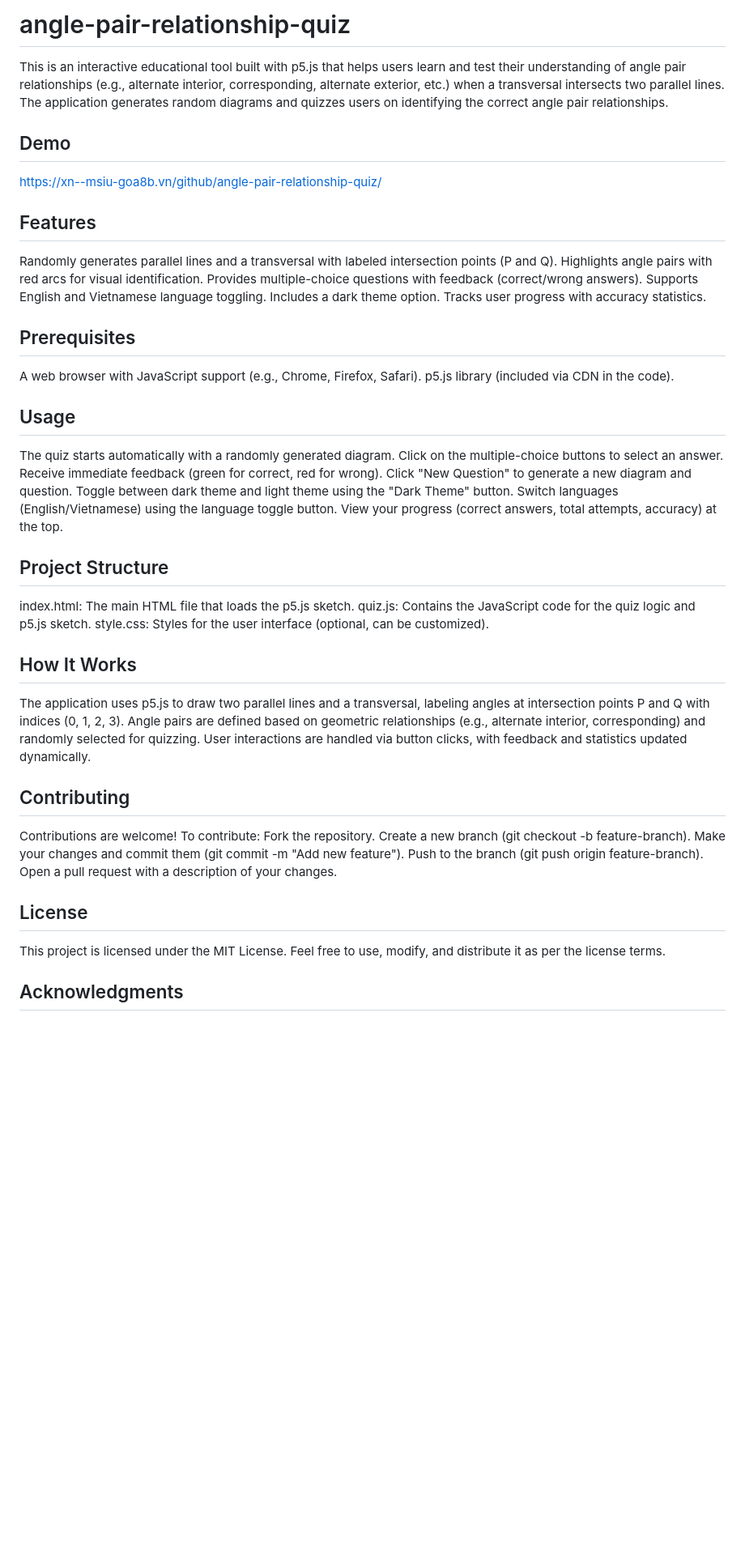
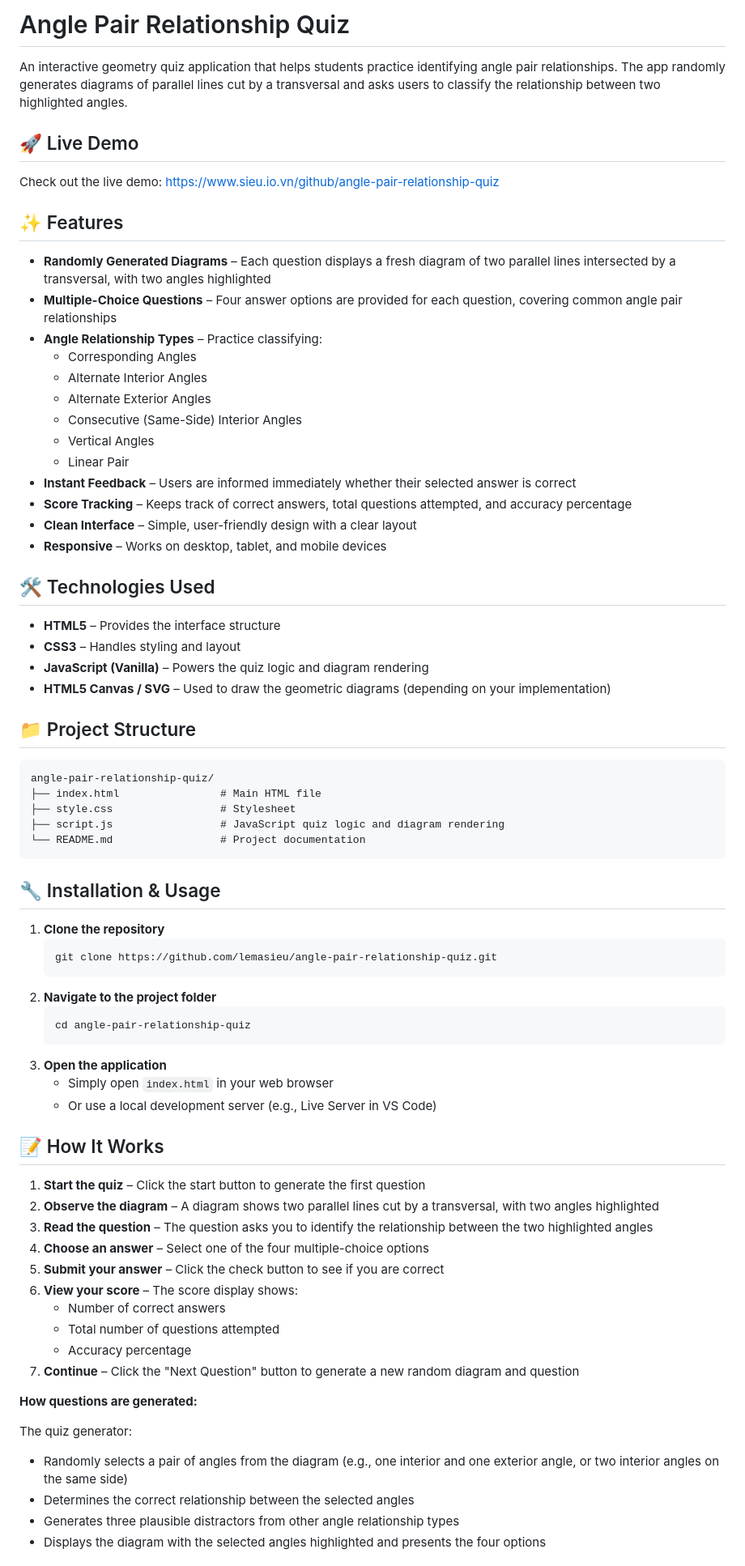
Before and after one commit to lemasieu/angle-pair-relationship-quiz, a Markdown page: README.md, the part around one of its changes. Shown at 81% size. Rendered like a GitHub page; blank space fills up the shorter version.

Commit message:
Revise README for clarity and new features
Updated README to enhance clarity and structure, added new features section, and improved formatting.

````diff
--- a/README.md
+++ b/README.md
@@ -1,57 +1,77 @@
-# angle-pair-relationship-quiz
-This is an interactive educational tool built with p5.js that helps users learn and test their understanding of angle pair relationships (e.g., alternate interior, corresponding, alternate exterior, etc.) when a transversal intersects two parallel lines. The application generates random diagrams and quizzes users on identifying the correct angle pair relationships.
+# Angle Pair Relationship Quiz
 
-## Demo
-https://xn--msiu-goa8b.vn/github/angle-pair-relationship-quiz/</br>
+An interactive geometry quiz application that helps students practice identifying angle pair relationships. The app randomly generates diagrams of parallel lines cut by a transversal and asks users to classify the relationship between two highlighted angles.
 
-## Features
+## 🚀 Live Demo
 
-Randomly generates parallel lines and a transversal with labeled intersection points (P and Q).</br>
-Highlights angle pairs with red arcs for visual identification.</br>
-Provides multiple-choice questions with feedback (correct/wrong answers).</br>
-Supports English and Vietnamese language toggling.</br>
-Includes a dark theme option.</br>
-Tracks user progress with accuracy statistics.</br>
+Check out the live demo: [https://www.sieu.io.vn/github/angle-pair-relationship-quiz](https://www.sieu.io.vn/github/angle-pair-relationship-quiz)
 
-## Prerequisites
+## ✨ Features
 
-A web browser with JavaScript support (e.g., Chrome, Firefox, Safari).</br>
-p5.js library (included via CDN in the code).</br>
+- **Randomly Generated Diagrams** – Each question displays a fresh diagram of two parallel lines intersected by a transversal, with two angles highlighted
+- **Multiple-Choice Questions** – Four answer options are provided for each question, covering common angle pair relationships
+- **Angle Relationship Types** – Practice classifying:
+  - Corresponding Angles
+  - Alternate Interior Angles
+  - Alternate Exterior Angles
+  - Consecutive (Same-Side) Interior Angles
+  - Vertical Angles
+  - Linear Pair
+- **Instant Feedback** – Users are informed immediately whether their selected answer is correct
+- **Score Tracking** – Keeps track of correct answers, total questions attempted, and accuracy percentage
+- **Clean Interface** – Simple, user-friendly design with a clear layout
+- **Responsive** – Works on desktop, tablet, and mobile devices
 
-## Usage
+## 🛠️ Technologies Used
 
-The quiz starts automatically with a randomly generated diagram.</br>
-Click on the multiple-choice buttons to select an answer.</br>
-Receive immediate feedback (green for correct, red for wrong).</br>
-Click "New Question" to generate a new diagram and question.</br>
-Toggle between dark theme and light theme using the "Dark Theme" button.</br>
-Switch languages (English/Vietnamese) using the language toggle button.</br>
-View your progress (correct answers, total attempts, accuracy) at the top.</br>
+- **HTML5** – Provides the interface structure
+- **CSS3** – Handles styling and layout
+- **JavaScript (Vanilla)** – Powers the quiz logic and diagram rendering
+- **HTML5 Canvas / SVG** – Used to draw the geometric diagrams (depending on your implementation)
 
-## Project Structure
+## 📁 Project Structure
 
-index.html: The main HTML file that loads the p5.js sketch.</br>
-quiz.js: Contains the JavaScript code for the quiz logic and p5.js sketch.</br>
-style.css: Styles for the user interface (optional, can be customized).</br>
+```
+angle-pair-relationship-quiz/
+├── index.html                # Main HTML file
+├── style.css                 # Stylesheet
+├── script.js                 # JavaScript quiz logic and diagram rendering
+└── README.md                 # Project documentation
+```
 
-## How It Works
+## 🔧 Installation & Usage
 
-The application uses p5.js to draw two parallel lines and a transversal, labeling angles at intersection points P and Q with indices (0, 1, 2, 3).</br>
-Angle pairs are defined based on geometric relationships (e.g., alternate interior, corresponding) and randomly selected for quizzing.</br>
-User interactions are handled via button clicks, with feedback and statistics updated dynamically.</br>
+1. **Clone the repository**
+   ```bash
+   git clone https://github.com/lemasieu/angle-pair-relationship-quiz.git
+   ```
+2. **Navigate to the project folder**
+   ```bash
+   cd angle-pair-relationship-quiz
+   ```
+3. **Open the application**
+   - Simply open `index.html` in your web browser
+   - Or use a local development server (e.g., Live Server in VS Code)
 
-## Contributing
+## 📝 How It Works
 
-Contributions are welcome! To contribute:</br>
-Fork the repository.</br>
-Create a new branch (git checkout -b feature-branch).</br>
-Make your changes and commit them (git commit -m "Add new feature").</br>
-Push to the branch (git push origin feature-branch).</br>
-Open a pull request with a description of your changes.</br>
+1. **Start the quiz** – Click the start button to generate the first question
+2. **Observe the diagram** – A diagram shows two parallel lines cut by a transversal, with two angles highlighted
+3. **Read the question** – The question asks you to identify the relationship between the two highlighted angles
+4. **Choose an answer** – Select one of the four multiple-choice options
+5. **Submit your answer** – Click the check button to see if you are correct
+6. **View your score** – The score display shows:
+   - Number of correct answers
+   - Total number of questions attempted
+   - Accuracy percentage
+7. **Continue** – Click the "Next Question" button to generate a new random diagram and question
 
-## License
+**How questions are generated:**
 
-This project is licensed under the MIT License. Feel free to use, modify, and distribute it as per the license terms.</br>
+The quiz generator:
 
-## Acknowledgments
+- Randomly selects a pair of angles from the diagram (e.g., one interior and one exterior angle, or two interior angles on the same side)
+- Determines the correct relationship between the selected angles
+- Generates three plausible distractors from other angle relationship types
+- Displays the diagram with the selected angles highlighted and presents the four options
 
````
Also changed, not shown: other parts of README.md (+9 -14 lines).
